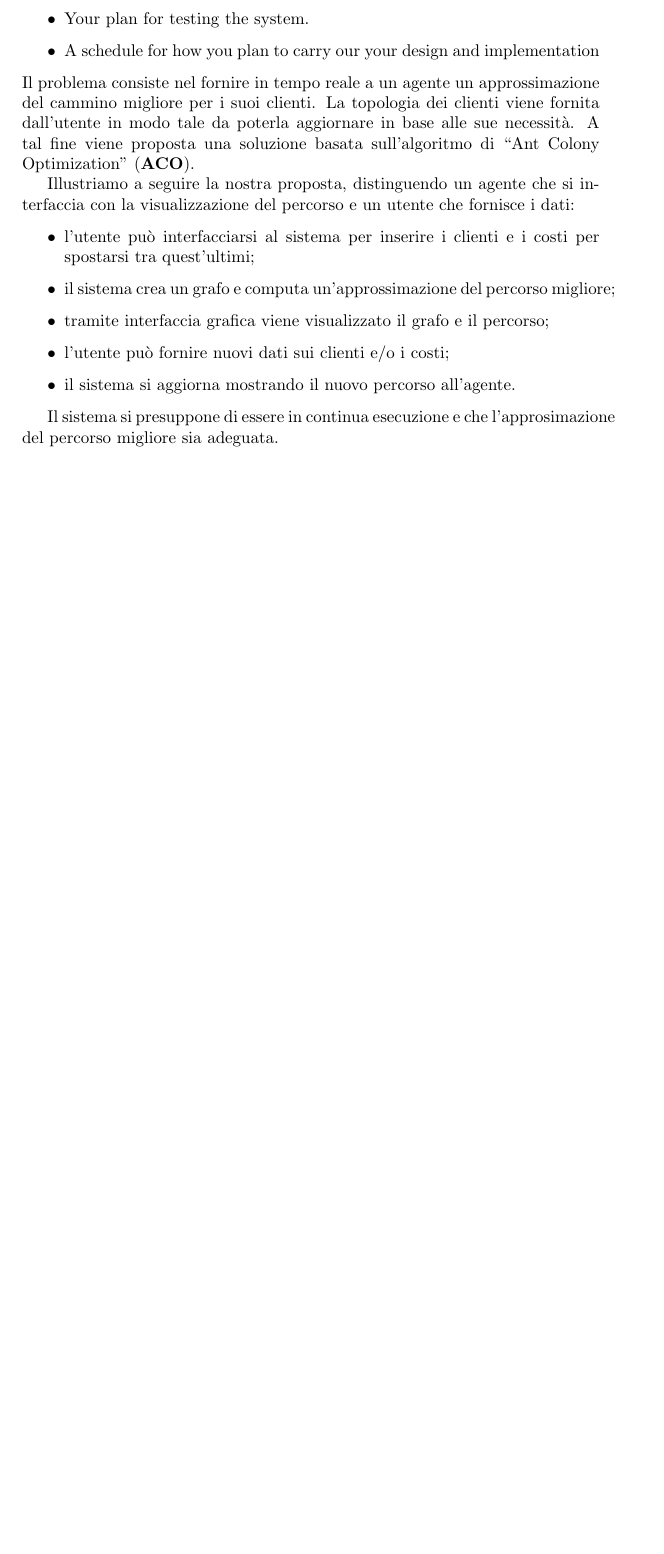
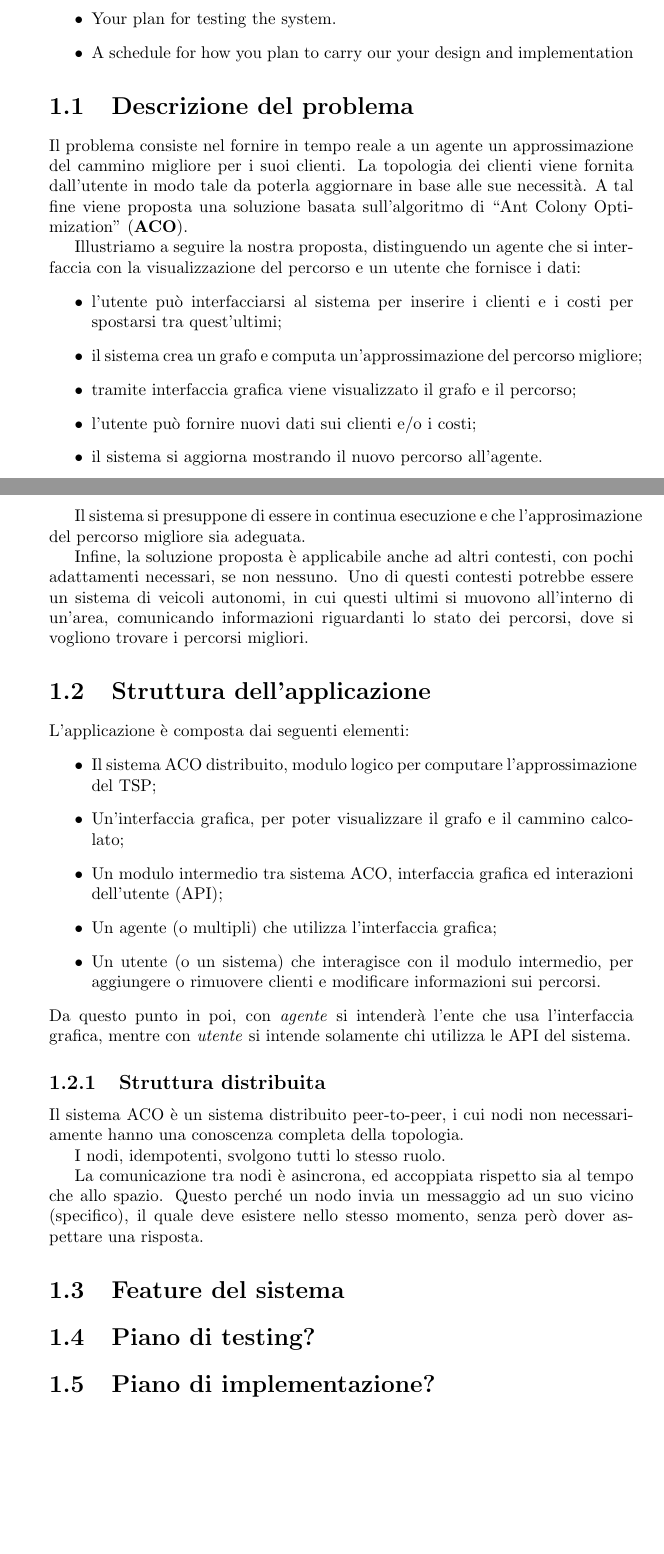
Before and after one commit to kr0bi/distributed-systems, a LaTeX document (Relazione/report.tex): part of page 3 of 17 before the commit and two parts of pages 3 and 4 of 11 after it, the two joined at a grey line, cut so that both start at the same text, the shorter picture padded with empty space. Compiled offline with pdfLaTeX.

Commit message:
Updated chapter 1

```diff
--- a/Relazione/report.tex
+++ b/Relazione/report.tex
@@ -1,8 +1,8 @@
-\documentclass{memoir}
+\documentclass[a4paper]{report}
 
 \title{How to write a Report\\ for the Project of Distributed Systems}
 
-\author{Prof. Marino Miculan\\ DMIF, University of Udine, Italy}
+\author{Daniele Ferroli (mat. 137357)\\ Luca Gemolotto (mat. 143865) \\ DMIF, University of Udine, Italy}
 
 \date{Version 0.2, \today}
 
@@ -30,6 +30,8 @@ It is not necessary to be very detailed or formal, but it is important to explai
 \item Your plan for testing the system.
 \item A schedule for how you plan to carry our your design and implementation
 \end{itemize}
+
+\section{Descrizione del problema}
 Il problema consiste nel fornire in tempo reale a un agente un approssimazione del cammino migliore per i suoi clienti.
 La topologia dei clienti viene fornita dall'utente in modo tale da poterla aggiornare in base alle sue necessit\`a.
 A tal fine viene proposta una soluzione basata sull'algoritmo di ``Ant Colony Optimization'' (\textbf{ACO}).
@@ -44,6 +46,38 @@ Illustriamo a seguire la nostra proposta, distinguendo un agente che si interfac
 \end{itemize}
 
 Il sistema si presuppone di essere in continua esecuzione e che l'approsimazione del percorso migliore sia adeguata.
+
+Infine, la soluzione proposta è applicabile anche ad altri contesti, con pochi adattamenti necessari, se non nessuno.
+Uno di questi contesti potrebbe essere un sistema di veicoli autonomi, in cui questi ultimi si muovono all'interno di un'area,
+comunicando informazioni riguardanti lo stato dei percorsi, dove si vogliono trovare i percorsi migliori.
+
+\section{Struttura dell'applicazione}
+L'applicazione è composta dai seguenti elementi:
+\begin{itemize}
+    \item Il sistema ACO distribuito, modulo logico per computare l'approssimazione del TSP;
+    \item Un'interfaccia grafica, per poter visualizzare il grafo e il cammino calcolato;
+    \item Un modulo intermedio tra sistema ACO, interfaccia grafica ed interazioni dell'utente (API);
+    \item Un agente (o multipli) che utilizza l'interfaccia grafica;
+    \item Un utente (o un sistema) che interagisce con il modulo intermedio, per aggiungere o rimuovere clienti e modificare informazioni sui percorsi.
+\end{itemize}
+Da questo punto in poi, con \textit{agente} si intenderà l'ente che usa l'interfaccia grafica, mentre con \textit{utente} si intende solamente chi utilizza le API del sistema.
+
+\subsection{Struttura distribuita}
+Il sistema ACO è un sistema distribuito peer-to-peer, i cui nodi non necessariamente hanno una conoscenza completa della topologia.
+
+I nodi, idempotenti, svolgono tutti lo stesso ruolo.
+
+La comunicazione tra nodi è asincrona, ed accoppiata rispetto sia al tempo che allo spazio.
+Questo perché un nodo invia un messaggio ad un suo vicino (specifico), il quale deve esistere nello stesso momento, senza però dover aspettare una risposta.
+
+
+
+
+\section{Feature del sistema}
+
+\section{Piano di testing?}
+
+\section{Piano di implementazione?}
 
 \chapter{Analysis}\label{ch:analysis}
 
```
Also changed, not shown: Relazione/report.tex (2 more changed lines).
